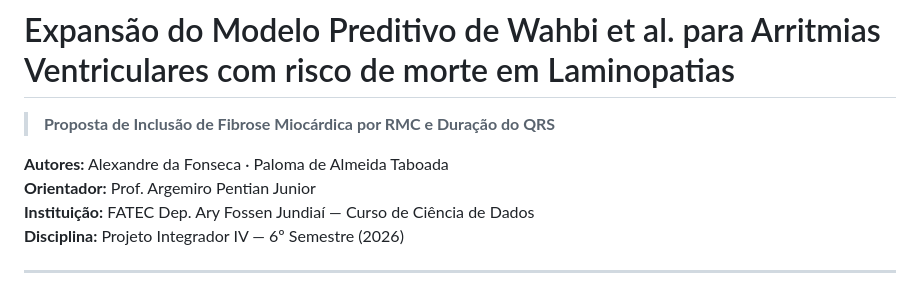
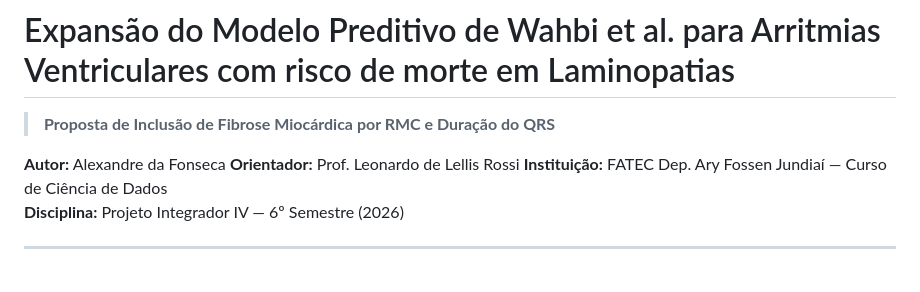
Before and after one commit to alefonsecabb/laminopatias-modelo-preditivo, a Markdown page: README.md, the part around the change. Rendered like a GitHub page.

Commit message:
Update authors and advisor information in README

```diff
--- a/README.md
+++ b/README.md
@@ -2,8 +2,8 @@
 
 > **Proposta de Inclusão de Fibrose Miocárdica por RMC e Duração do QRS**
 
-**Autores:** Alexandre da Fonseca · Paloma de Almeida Taboada
-**Orientador:** Prof. Argemiro Pentian Junior
+**Autor:** Alexandre da Fonseca
+**Orientador:** Prof. Leonardo de Lellis Rossi
 **Instituição:** FATEC Dep. Ary Fossen Jundiaí — Curso de Ciência de Dados
 **Disciplina:** Projeto Integrador IV — 6º Semestre (2026)
 
```
